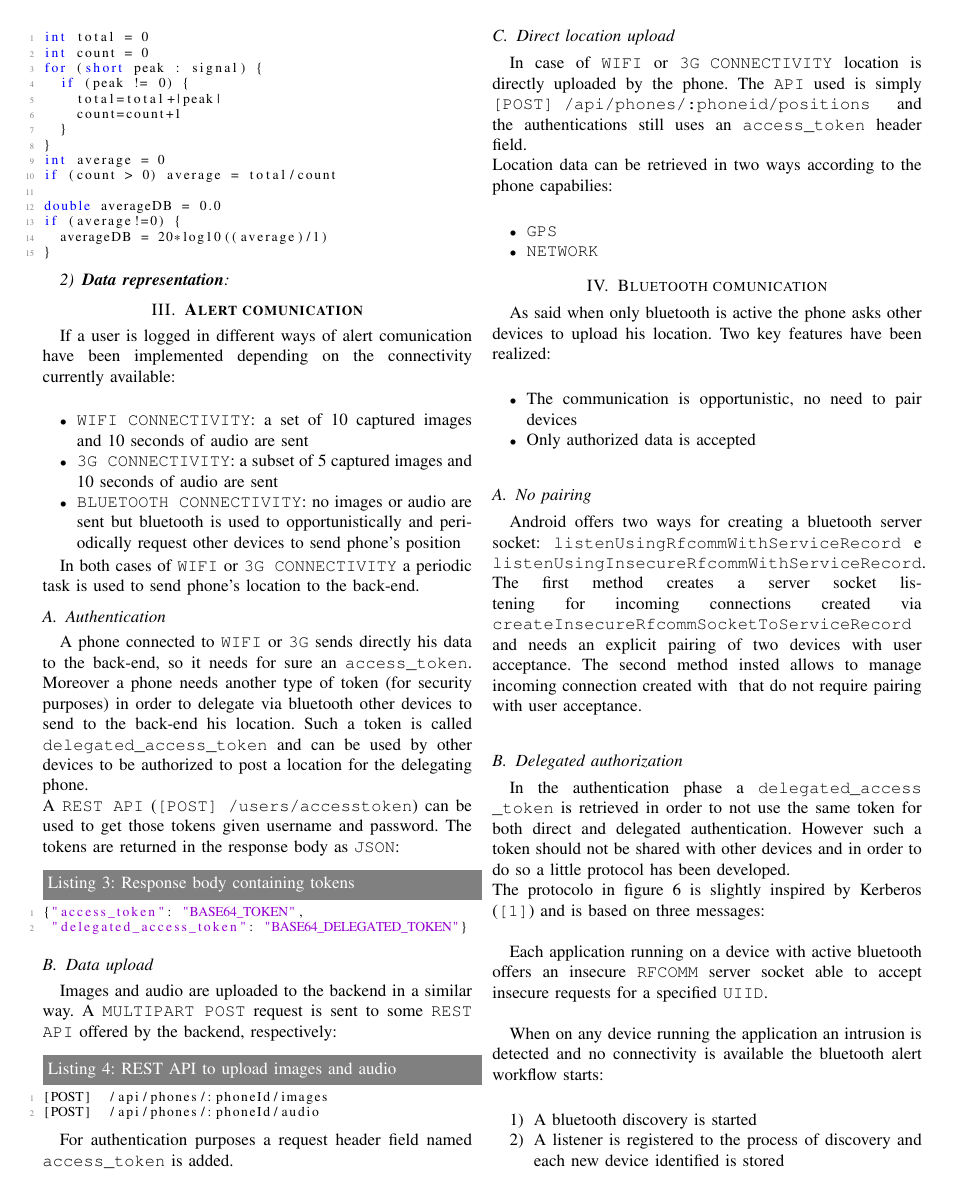
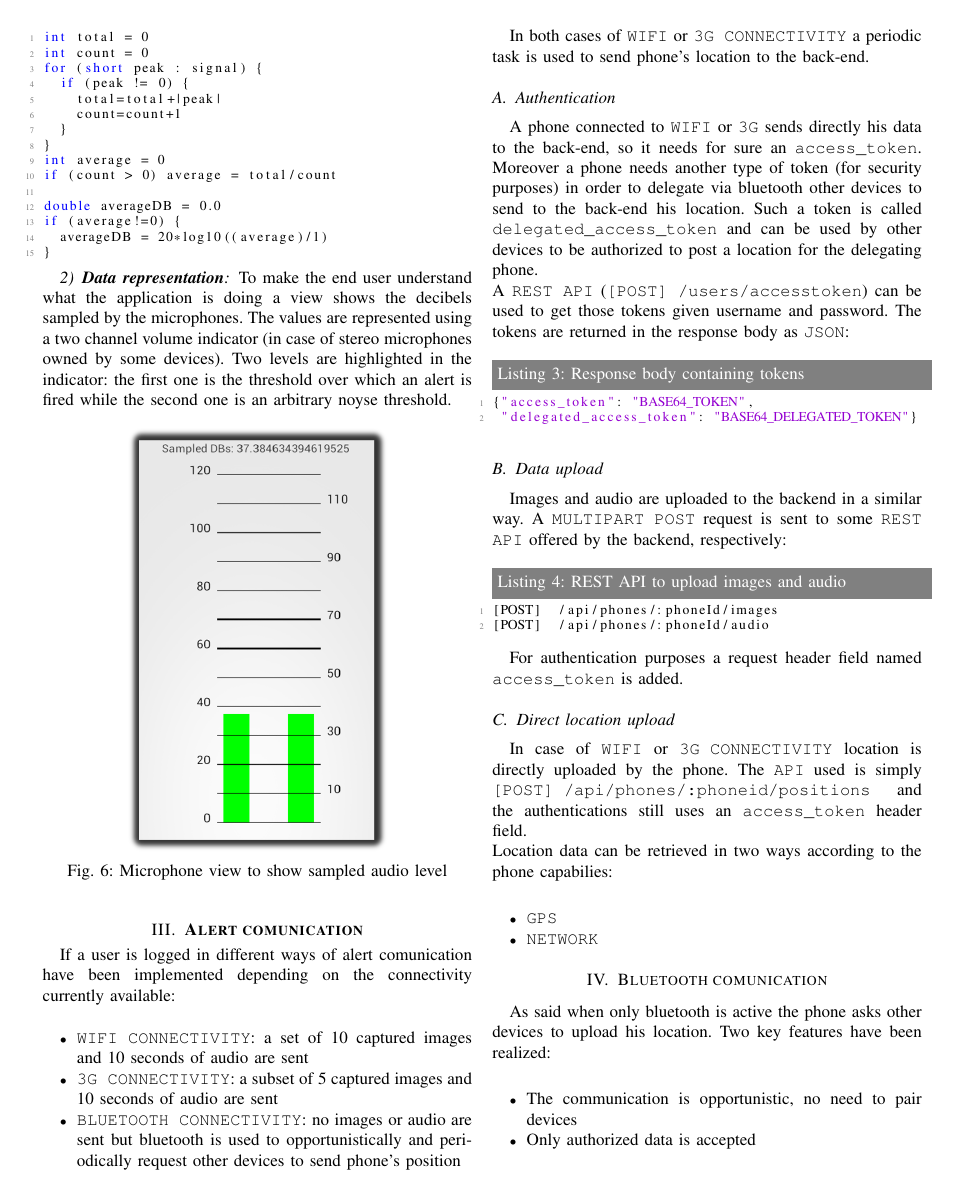
Before and after one commit to guardianproject/haven, a LaTeX paper (relazioni/wireless/paper.tex): page 4 of 6. Compiled offline with pdfLaTeX.

Commit message:
Aggiunta sezione 'Data representation' per microfono

```diff
--- a/relazioni/wireless/paper.tex
+++ b/relazioni/wireless/paper.tex
@@ -254,6 +254,16 @@ if (average!=0) {
 
 \subsubsection{\textbf{Data representation}}
 
+To make the end user understand what the application is doing a view shows the decibels sampled by the microphones. The values are represented using a two channel volume indicator (in case of stereo microphones owned by some devices). Two levels are highlighted in the indicator: the first one is the threshold over which an alert is fired while the second one is an arbitrary noyse threshold.
+
+\begin{figure}[!ht]
+\begin{center}
+\makebox[\linewidth]{\includegraphics[scale=0.3]{resources/microphone.png}}
+\caption{Microphone view to show sampled audio level}
+\label{img:microphone}
+\end{center}
+\end{figure}
+
 \section{\textbf{Alert comunication}}
 If a user is logged in different ways of alert comunication have been implemented depending on the connectivity currently available:\\
 \begin{itemize}
```
Also changed, not shown: relazioni/wireless/resources/microphone.png (added), relazioni/wireless/paper.tex (2 more changed lines).
